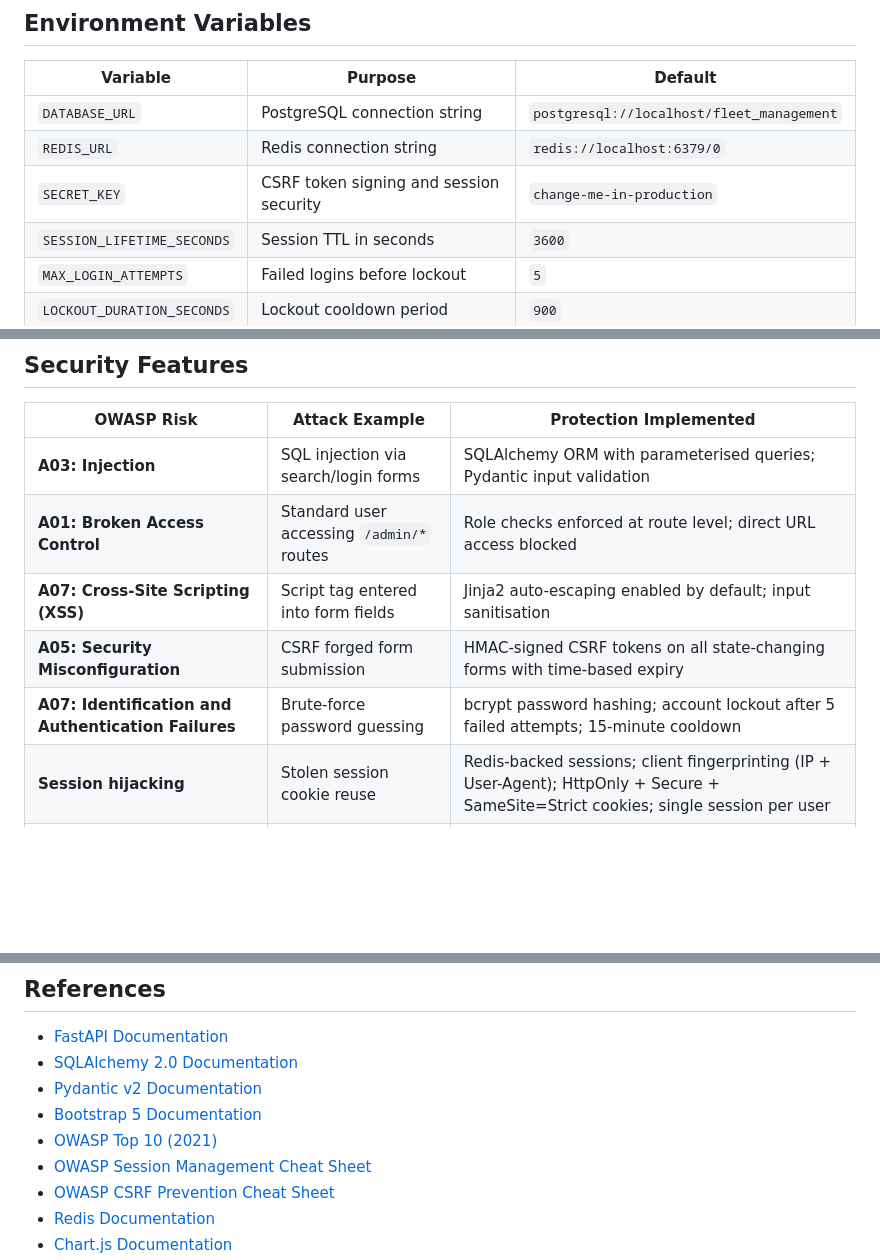
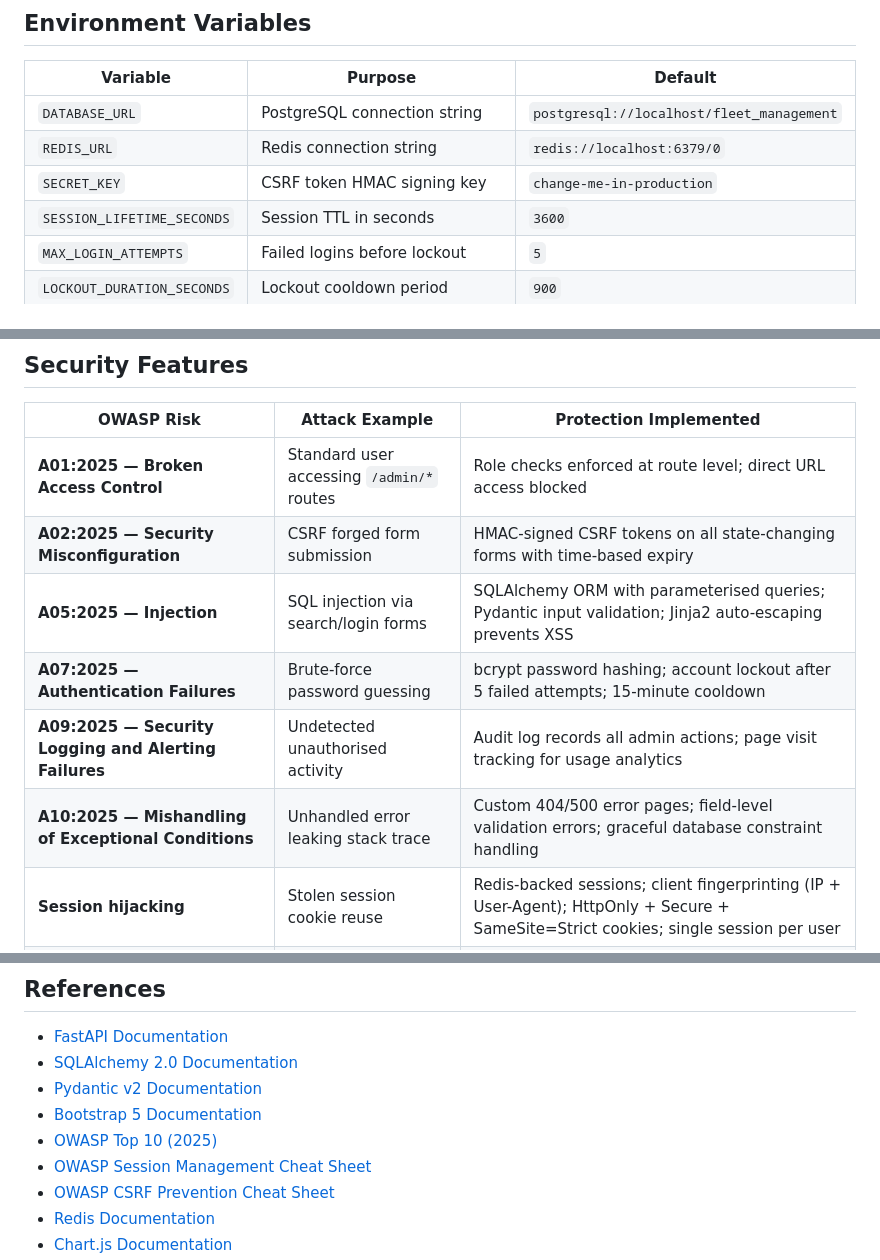
Before and after one commit to Luke-Best-AA/fleet-management, a Markdown page: README.md, 3 parts joined by grey strips. GitHub-like rendering; blank space fills up the shorter version.

Commit message:
Update README security section to OWASP Top 10:2025
- Remap all OWASP references to 2025 numbering (A01-A10)
- Add A09:2025 Security Logging and Alerting Failures (audit log, page visits)
- Add A10:2025 Mishandling of Exceptional Conditions (error handling)
- Merge XSS into A05:2025 Injection row (covers both)
- Fix SECRET_KEY description to CSRF HMAC signing only
- Update OWASP reference link to 2025 edition

```diff
--- a/README.md
+++ b/README.md
@@ -292,7 +292,7 @@ The application will be available at `http://localhost:8000`.
 |---|---|---|
 | `DATABASE_URL` | PostgreSQL connection string | `postgresql://localhost/fleet_management` |
 | `REDIS_URL` | Redis connection string | `redis://localhost:6379/0` |
-| `SECRET_KEY` | CSRF token signing and session security | `change-me-in-production` |
+| `SECRET_KEY` | CSRF token HMAC signing key | `change-me-in-production` |
 | `SESSION_LIFETIME_SECONDS` | Session TTL in seconds | `3600` |
 | `MAX_LOGIN_ATTEMPTS` | Failed logins before lockout | `5` |
 | `LOCKOUT_DURATION_SECONDS` | Lockout cooldown period | `900` |
@@ -350,11 +350,12 @@ The test suite contains **17 test files** covering:
 
 | OWASP Risk | Attack Example | Protection Implemented |
 |---|---|---|
-| **A03: Injection** | SQL injection via search/login forms | SQLAlchemy ORM with parameterised queries; Pydantic input validation |
-| **A01: Broken Access Control** | Standard user accessing `/admin/*` routes | Role checks enforced at route level; direct URL access blocked |
-| **A07: Cross-Site Scripting (XSS)** | Script tag entered into form fields | Jinja2 auto-escaping enabled by default; input sanitisation |
-| **A05: Security Misconfiguration** | CSRF forged form submission | HMAC-signed CSRF tokens on all state-changing forms with time-based expiry |
-| **A07: Identification and Authentication Failures** | Brute-force password guessing | bcrypt password hashing; account lockout after 5 failed attempts; 15-minute cooldown |
+| **A01:2025 — Broken Access Control** | Standard user accessing `/admin/*` routes | Role checks enforced at route level; direct URL access blocked |
+| **A02:2025 — Security Misconfiguration** | CSRF forged form submission | HMAC-signed CSRF tokens on all state-changing forms with time-based expiry |
+| **A05:2025 — Injection** | SQL injection via search/login forms | SQLAlchemy ORM with parameterised queries; Pydantic input validation; Jinja2 auto-escaping prevents XSS |
+| **A07:2025 — Authentication Failures** | Brute-force password guessing | bcrypt password hashing; account lockout after 5 failed attempts; 15-minute cooldown |
+| **A09:2025 — Security Logging and Alerting Failures** | Undetected unauthorised activity | Audit log records all admin actions; page visit tracking for usage analytics |
+| **A10:2025 — Mishandling of Exceptional Conditions** | Unhandled error leaking stack trace | Custom 404/500 error pages; field-level validation errors; graceful database constraint handling |
 | **Session hijacking** | Stolen session cookie reuse | Redis-backed sessions; client fingerprinting (IP + User-Agent); HttpOnly + Secure + SameSite=Strict cookies; single session per user |
 | **Session fixation** | Attacker sets session ID | Server-generated UUIDs only; previous sessions invalidated on login |
 
@@ -528,7 +529,7 @@ On each push to main:
 - [SQLAlchemy 2.0 Documentation](https://docs.sqlalchemy.org/en/20/)
 - [Pydantic v2 Documentation](https://docs.pydantic.dev/latest/)
 - [Bootstrap 5 Documentation](https://getbootstrap.com/docs/5.3/)
-- [OWASP Top 10 (2021)](https://owasp.org/www-project-top-ten/)
+- [OWASP Top 10 (2025)](https://owasp.org/Top10/)
 - [OWASP Session Management Cheat Sheet](https://cheatsheetseries.owasp.org/cheatsheets/Session_Management_Cheat_Sheet.html)
 - [OWASP CSRF Prevention Cheat Sheet](https://cheatsheetseries.owasp.org/cheatsheets/Cross-Site_Request_Forgery_Prevention_Cheat_Sheet.html)
 - [Redis Documentation](https://redis.io/docs/)
```
